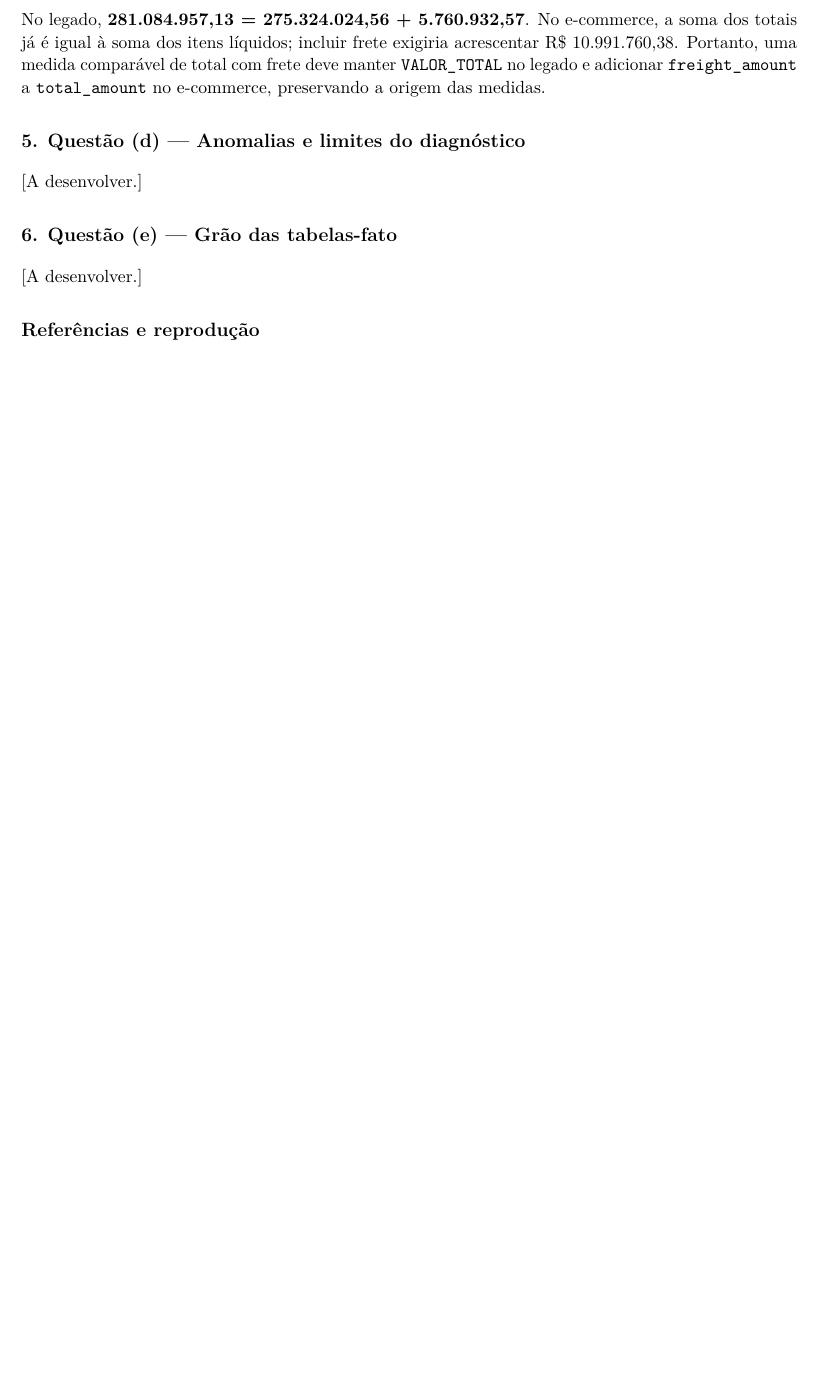
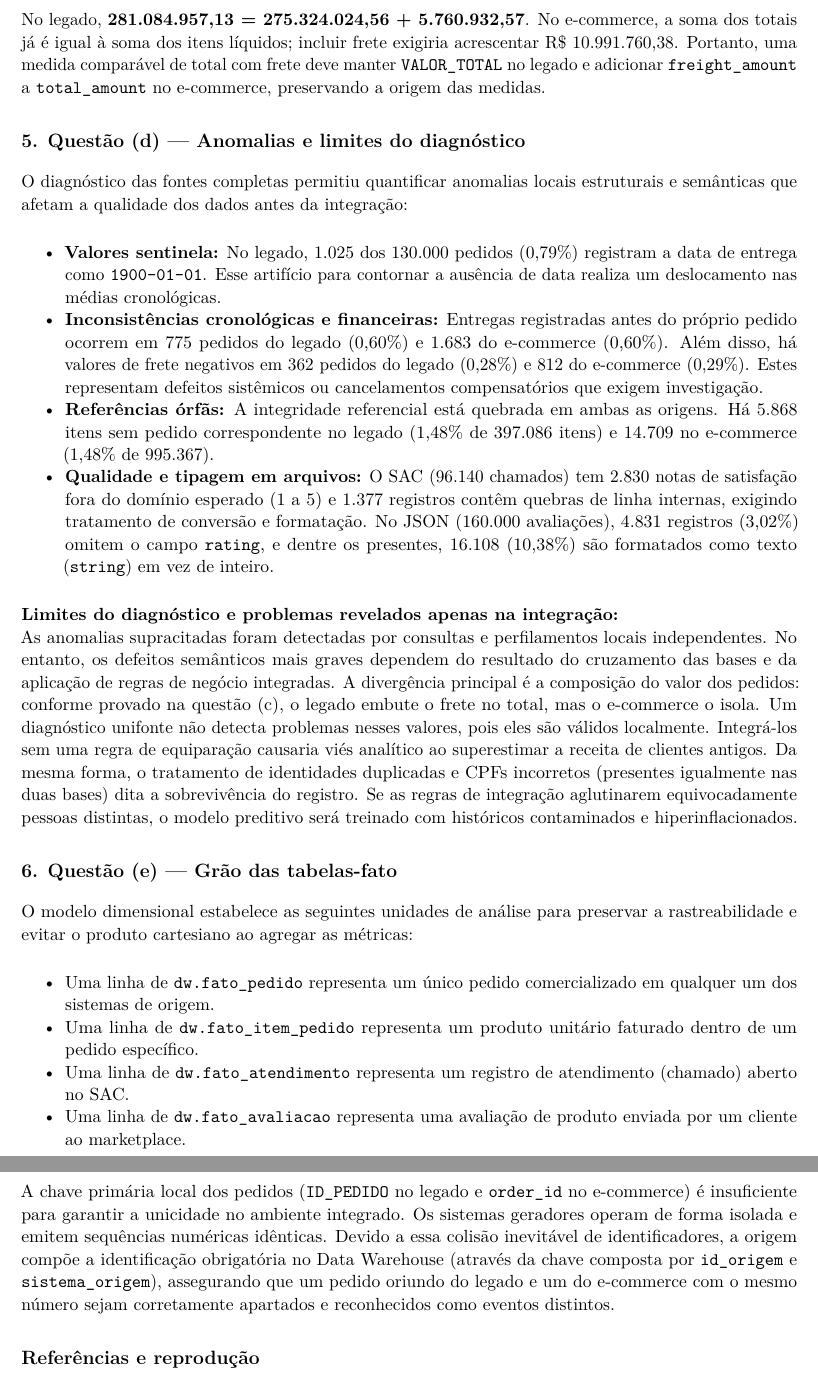
Before and after one commit to matheus-louro/projeto-ETL-Mercatto-Varejo, a LaTeX document (Relatorio_Diagnostico.tex): part of page 4 of 4 before the commit and two parts of pages 4 and 5 of 5 after it, the two joined at a grey line, cut so that both start at the same text, the shorter picture padded with empty space. Compiled offline with pdfLaTeX.

Commit message:
Respondendo as questões d) e e)

```diff
--- a/Relatorio_Diagnostico.tex
+++ b/Relatorio_Diagnostico.tex
@@ -307,12 +307,42 @@ no e-commerce, preservando a origem das medidas.
 \subsection{5. Questão (d) --- Anomalias e limites do
 diagnóstico}\label{questuxe3o-d-anomalias-e-limites-do-diagnuxf3stico}
 
-{[}A desenvolver.{]}
+O diagnóstico das fontes completas permitiu quantificar anomalias locais estruturais e semânticas que afetam a qualidade dos dados antes da integração:
+
+\begin{itemize}
+\tightlist
+\item
+  \textbf{Valores sentinela:} No legado, 1.025 dos 130.000 pedidos (0,79\%) registram a data de entrega como \texttt{1900-01-01}. Esse artifício para contornar a ausência de data realiza um deslocamento nas médias cronológicas.
+\item
+  \textbf{Inconsistências cronológicas e financeiras:} Entregas registradas antes do próprio pedido ocorrem em 775 pedidos do legado (0,60\%) e 1.683 do e-commerce (0,60\%). Além disso, há valores de frete negativos em 362 pedidos do legado (0,28\%) e 812 do e-commerce (0,29\%). Estes representam defeitos sistêmicos ou cancelamentos compensatórios que exigem investigação.
+\item
+  \textbf{Referências órfãs:} A integridade referencial está quebrada em ambas as origens. Há 5.868 itens sem pedido correspondente no legado (1,48\% de 397.086 itens) e 14.709 no e-commerce (1,48\% de 995.367).
+\item
+  \textbf{Qualidade e tipagem em arquivos:} O SAC (96.140 chamados) tem 2.830 notas de satisfação fora do domínio esperado (1 a 5) e 1.377 registros contêm quebras de linha internas, exigindo tratamento de conversão e formatação. No JSON (160.000 avaliações), 4.831 registros (3,02\%) omitem o campo \texttt{rating}, e dentre os presentes, 16.108 (10,38\%) são formatados como texto (\texttt{string}) em vez de inteiro.
+\end{itemize}
+
+\textbf{Limites do diagnóstico e problemas revelados apenas na integração:}\\
+As anomalias supracitadas foram detectadas por consultas e perfilamentos locais independentes. No entanto, os defeitos semânticos mais graves dependem do resultado do cruzamento das bases e da aplicação de regras de negócio integradas.
+A divergência principal é a composição do valor dos pedidos: conforme provado na questão (c), o legado embute o frete no total, mas o e-commerce o isola. Um diagnóstico unifonte não detecta problemas nesses valores, pois eles são válidos localmente. Integrá-los sem uma regra de equiparação causaria viés analítico ao superestimar a receita de clientes antigos. Da mesma forma, o tratamento de identidades duplicadas e CPFs incorretos (presentes igualmente nas duas bases) dita a sobrevivência do registro. Se as regras de integração aglutinarem equivocadamente pessoas distintas, o modelo preditivo será treinado com históricos contaminados e hiperinflacionados.
 
 \subsection{6. Questão (e) --- Grão das
 tabelas-fato}\label{questuxe3o-e-gruxe3o-das-tabelas-fato}
 
-{[}A desenvolver.{]}
+O modelo dimensional estabelece as seguintes unidades de análise para preservar a rastreabilidade e evitar o produto cartesiano ao agregar as métricas:
+
+\begin{itemize}
+\tightlist
+\item
+  Uma linha de \texttt{dw.fato\_pedido} representa um único pedido comercializado em qualquer um dos sistemas de origem.
+\item
+  Uma linha de \texttt{dw.fato\_item\_pedido} representa um produto unitário faturado dentro de um pedido específico.
+\item
+  Uma linha de \texttt{dw.fato\_atendimento} representa um registro de atendimento (chamado) aberto no SAC.
+\item
+  Uma linha de \texttt{dw.fato\_avaliacao} representa uma avaliação de produto enviada por um cliente ao marketplace.
+\end{itemize}
+
+A chave primária local dos pedidos (\texttt{ID\_PEDIDO} no legado e \texttt{order\_id} no e-commerce) é insuficiente para garantir a unicidade no ambiente integrado. Os sistemas geradores operam de forma isolada e emitem sequências numéricas idênticas. Devido a essa colisão inevitável de identificadores, a origem compõe a identificação obrigatória no Data Warehouse (através da chave composta por \texttt{id\_origem} e \texttt{sistema\_origem}), assegurando que um pedido oriundo do legado e um do e-commerce com o mesmo número sejam corretamente apartados e reconhecidos como eventos distintos.
 
 \subsection{Referências e
 reprodução}\label{referuxeancias-e-reproduuxe7uxe3o}
```
Also changed, not shown: Relatorio_Diagnostico.md (+18 -2 lines).
